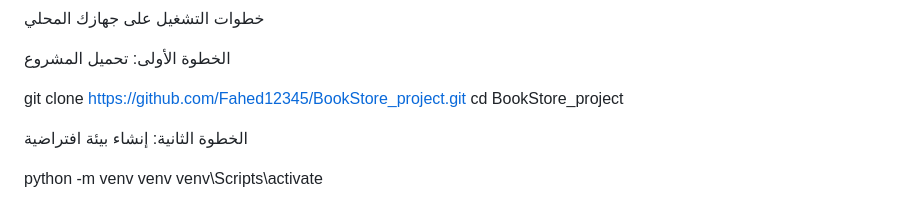
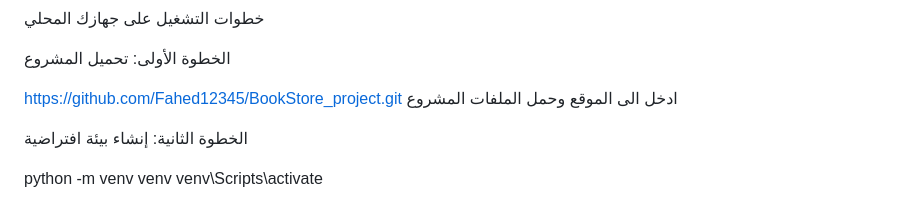
Before and after one commit to Fahed12345/BookStore_Project, a Markdown page: README.md, the part around the change. Rendered like a GitHub page.

Commit message:
Revise cloning instructions in README.md
Updated instructions for cloning the project and added a note in Arabic.

```diff
--- a/README.md
+++ b/README.md
@@ -28,8 +28,9 @@ Git (اختياري، لاستنساخ المشروع)
 الخطوة الأولى: تحميل المشروع
 
 
-git clone https://github.com/Fahed12345/BookStore_project.git
-cd BookStore_project
+ https://github.com/Fahed12345/BookStore_project.git
+ ادخل الى الموقع وحمل الملفات المشروع
+
 
 
 الخطوة الثانية: إنشاء بيئة افتراضية
```
